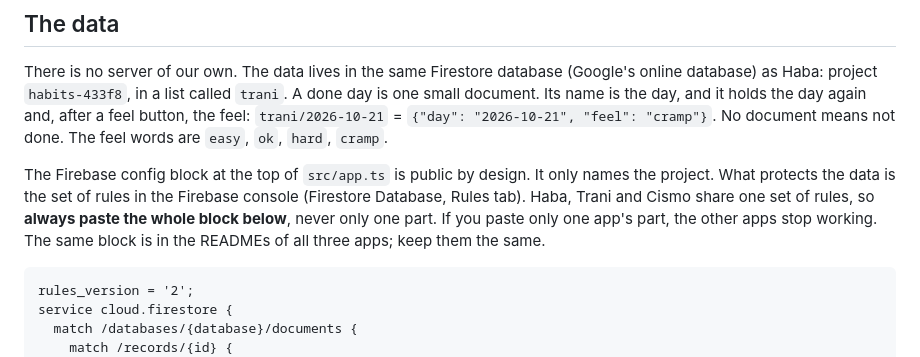
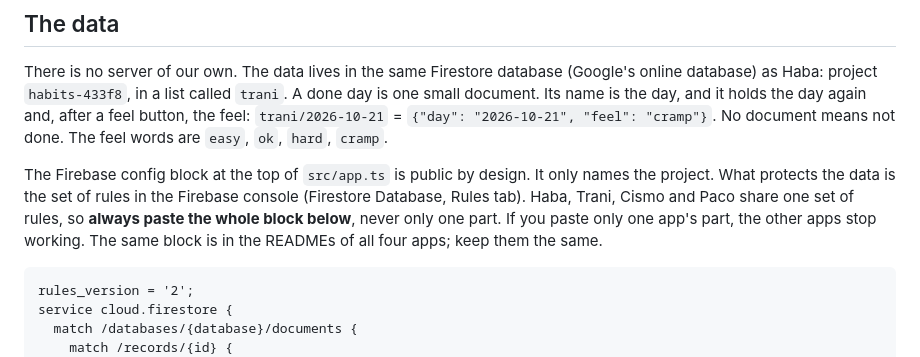
Before and after one commit to programever/trani, a Markdown page: README.md, the part around one of its changes. GitHub-like rendering.

````diff
--- a/README.md
+++ b/README.md
@@ -128,10 +128,10 @@ means not done. The feel words are `easy`, `ok`, `hard`, `cramp`.
 
 The Firebase config block at the top of `src/app.ts` is public by design. It
 only names the project. What protects the data is the set of rules in the
-Firebase console (Firestore Database, Rules tab). Haba, Trani and Cismo share
+Firebase console (Firestore Database, Rules tab). Haba, Trani, Cismo and Paco share
 one set of rules, so **always paste the whole block below**, never only one
 part. If you paste only one app's part, the other apps stop working. The same
-block is in the READMEs of all three apps; keep them the same.
+block is in the READMEs of all four apps; keep them the same.
 
 ```
 rules_version = '2';
````
Also changed, not shown: other parts of README.md (+56 -0 lines).
